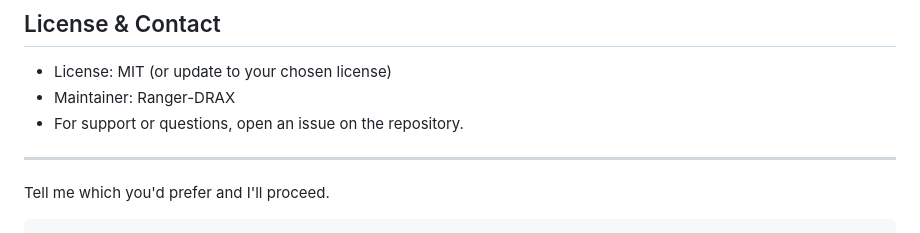
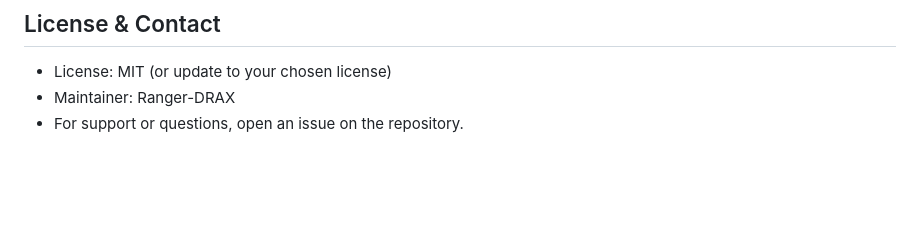
Before and after one commit to Ranger-DRAX/Movie-Ticket-Service, a Markdown page: README.md, the part around the change. Drawn GitHub-style; blank space fills up the shorter version.

````diff
--- a/README.md
+++ b/README.md
@@ -230,8 +230,3 @@ Schema overview (high-level)
 - License: MIT (or update to your chosen license)
 - Maintainer: Ranger-DRAX
 - For support or questions, open an issue on the repository.
-
----
-
-Tell me which you'd prefer and I'll proceed.
-```
````
